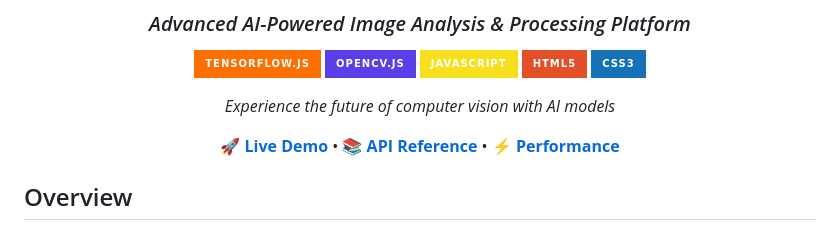
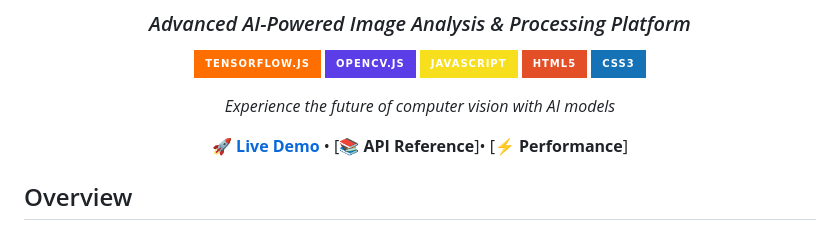
Before and after one commit to Reaishma/IntelliVision-master, a Markdown page: Readme.md, the part around the change. Drawn GitHub-style; badges without logos.

```diff
--- a/Readme.md
+++ b/Readme.md
@@ -14,7 +14,7 @@
 
 *Experience the future of computer vision with  AI models*
 
-[🚀 **Live Demo**](https://reaishma.github.io/IntelliVision-master/) • [📚 **API Reference**](#api-models) • [⚡ **Performance**](#performance-benchmarks)
+[🚀 **Live Demo**](https://reaishma.github.io/IntelliVision-master/) • [📚 **API Reference**]• [⚡ **Performance**]
 
 </div>
 
```
